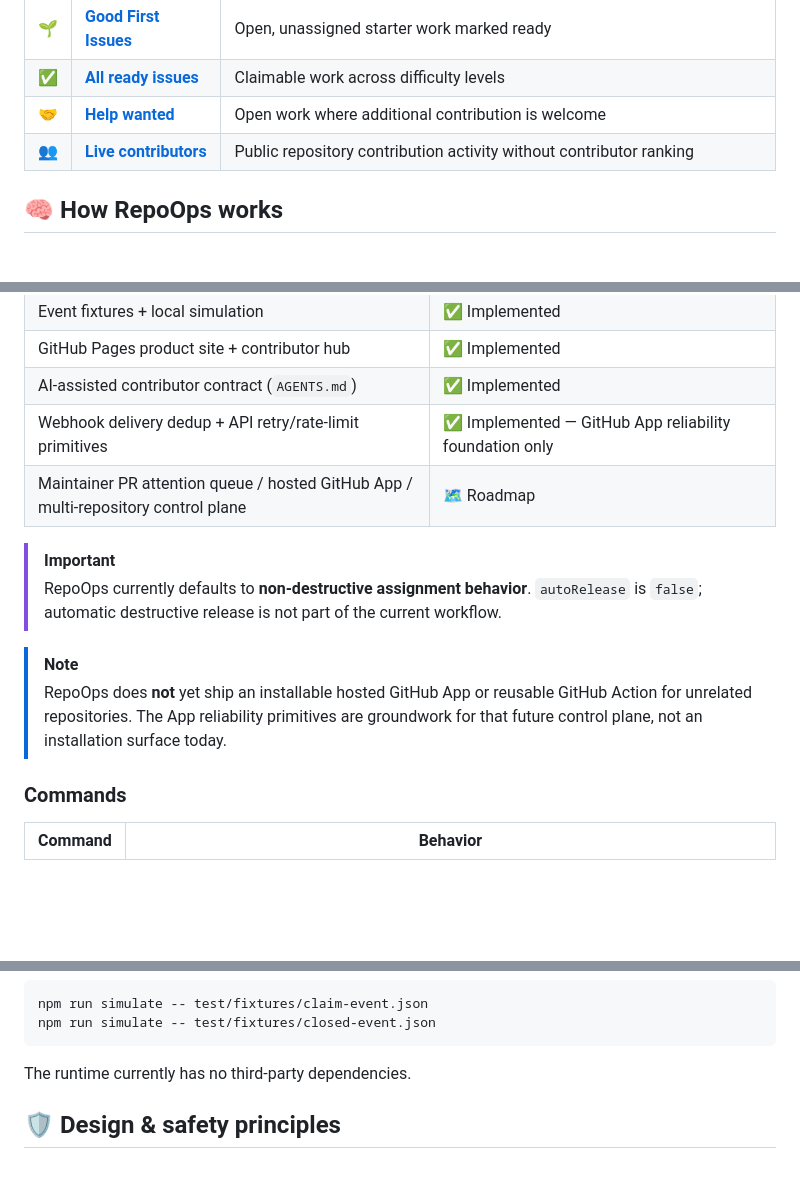
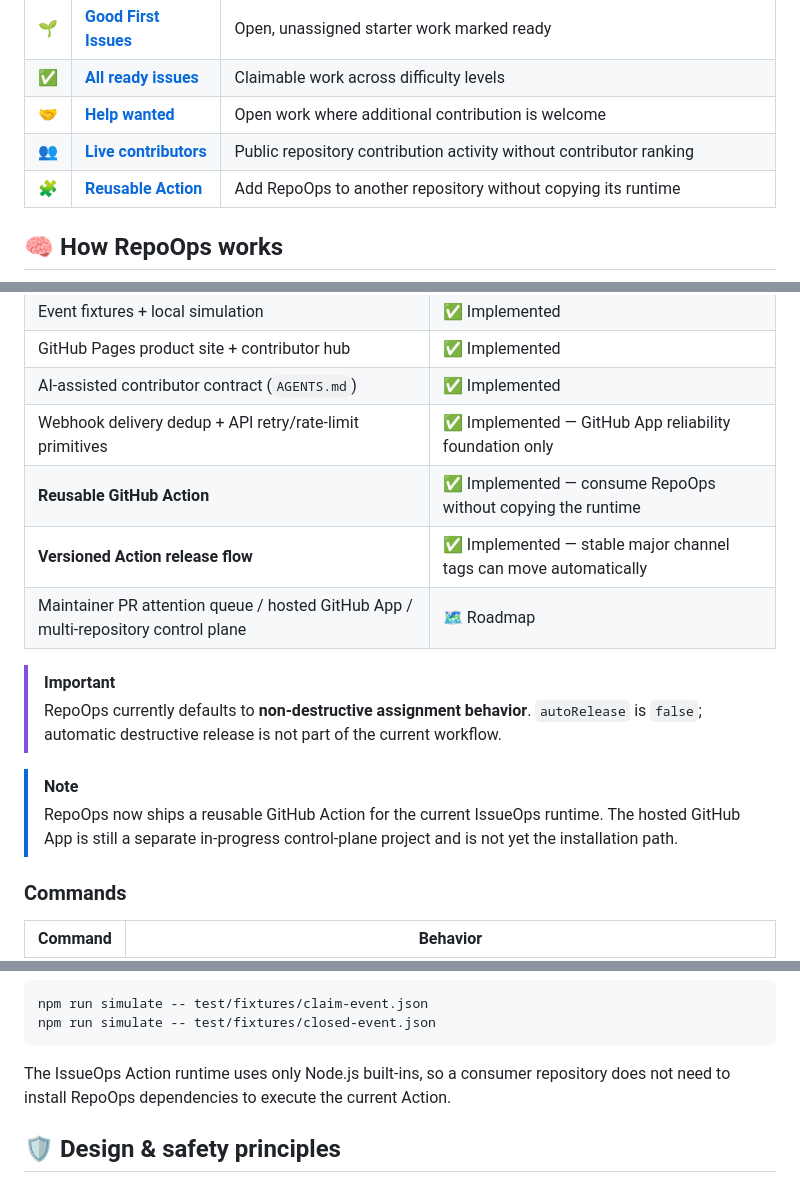
Before and after one commit to gODtECH-Ctl-Create/RepoOps, a Markdown page: README.md, 3 parts joined by grey strips. Drawn GitHub-style; blank space fills up the shorter version.

````diff
--- a/README.md
+++ b/README.md
@@ -62,6 +64,7 @@ GitHub already gives maintainers issues, pull requests, checks, reviews, and aut
 | ✅ | [**All ready issues**](https://github.com/gODtECH-Ctl-Create/RepoOps/issues?q=is%3Aissue+is%3Aopen+label%3A%22status%3A+ready%22+no%3Aassignee+-label%3A%22status%3A+blocked%22) | Claimable work across difficulty levels |
 | 🤝 | [**Help wanted**](https://github.com/gODtECH-Ctl-Create/RepoOps/issues?q=is%3Aissue+is%3Aopen+label%3A%22help+wanted%22) | Open work where additional contribution is welcome |
 | 👥 | [**Live contributors**](https://godtech-ctl-create.github.io/RepoOps/#contributors) | Public repository contribution activity without contributor ranking |
+| 🧩 | [**Reusable Action**](docs/reusable-action.md) | Add RepoOps to another repository without copying its runtime |
 
 ## 🧠 How RepoOps works
 
@@ -105,13 +108,15 @@ The architecture keeps event parsing, decisions, and GitHub mutations separate s
 | GitHub Pages product site + contributor hub | ✅ Implemented |
 | AI-assisted contributor contract (`AGENTS.md`) | ✅ Implemented |
 | Webhook delivery dedup + API retry/rate-limit primitives | ✅ Implemented — GitHub App reliability foundation only |
+| **Reusable GitHub Action** | ✅ Implemented — consume RepoOps without copying the runtime |
+| **Versioned Action release flow** | ✅ Implemented — stable major channel tags can move automatically |
 | Maintainer PR attention queue / hosted GitHub App / multi-repository control plane | 🗺️ Roadmap |
 
 > [!IMPORTANT]
 > RepoOps currently defaults to **non-destructive assignment behavior**. `autoRelease` is `false`; automatic destructive release is not part of the current workflow.
 
 > [!NOTE]
-> RepoOps does **not** yet ship an installable hosted GitHub App or reusable GitHub Action for unrelated repositories. The App reliability primitives are groundwork for that future control plane, not an installation surface today.
+> RepoOps now ships a reusable GitHub Action for the current IssueOps runtime. The hosted GitHub App is still a separate in-progress control-plane project and is not yet the installation path.
 
 ### Commands
 
@@ -194,7 +226,7 @@ npm run simulate -- test/fixtures/claim-event.json
 npm run simulate -- test/fixtures/closed-event.json
 ```
 
-The runtime currently has no third-party dependencies.
+The IssueOps Action runtime uses only Node.js built-ins, so a consumer repository does not need to install RepoOps dependencies to execute the current Action.
 
 ## 🛡️ Design & safety principles
 
````
Also changed, not shown: other parts of README.md (+37 -10 lines).
